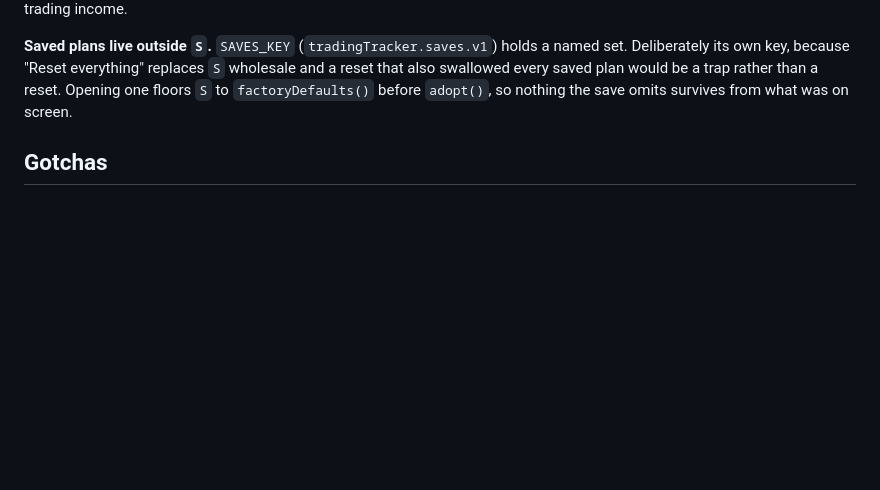
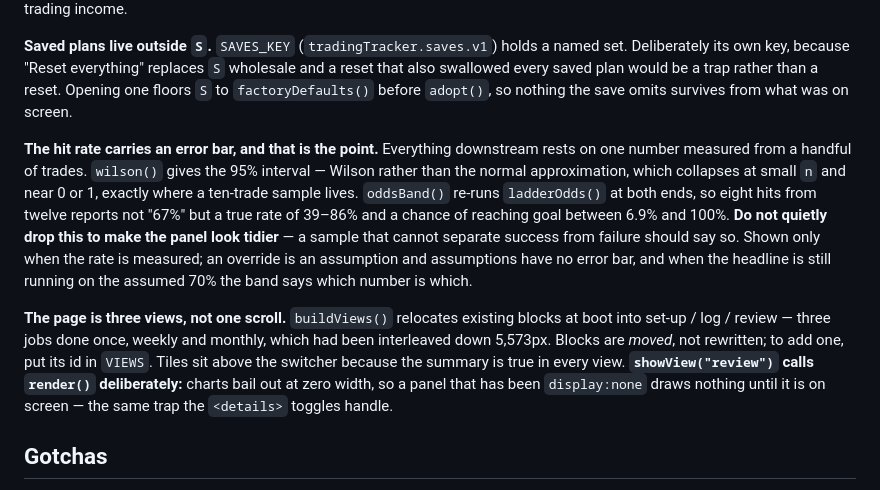
Before and after one commit to ACGroup21/Trading, a Markdown page: CLAUDE.md, the part around the change. GitHub-like rendering; blank space fills up the shorter version.

Commit message:
Document the error bar and the three views
Records why the hit-rate interval must not be quietly dropped, and that
showView("review") calls render() on purpose because charts bail at zero width.

Co-Authored-By: Claude Opus 5 <noreply@anthropic.com>

```diff
--- a/CLAUDE.md
+++ b/CLAUDE.md
@@ -164,6 +164,25 @@ reset that also swallowed every saved plan would be a trap rather than a reset.
 one floors `S` to `factoryDefaults()` before `adopt()`, so nothing the save omits
 survives from what was on screen.
 
+**The hit rate carries an error bar, and that is the point.** Everything downstream
+rests on one number measured from a handful of trades. `wilson()` gives the 95%
+interval — Wilson rather than the normal approximation, which collapses at small `n`
+and near 0 or 1, exactly where a ten-trade sample lives. `oddsBand()` re-runs
+`ladderOdds()` at both ends, so eight hits from twelve reports not "67%" but a true
+rate of 39–86% and a chance of reaching goal between 6.9% and 100%. **Do not quietly
+drop this to make the panel look tidier** — a sample that cannot separate success from
+failure should say so. Shown only when the rate is measured; an override is an
+assumption and assumptions have no error bar, and when the headline is still running on
+the assumed 70% the band says which number is which.
+
+**The page is three views, not one scroll.** `buildViews()` relocates existing blocks
+at boot into set-up / log / review — three jobs done once, weekly and monthly, which had
+been interleaved down 5,573px. Blocks are *moved*, not rewritten; to add one, put its id
+in `VIEWS`. Tiles sit above the switcher because the summary is true in every view.
+**`showView("review")` calls `render()` deliberately:** charts bail out at zero width, so
+a panel that has been `display:none` draws nothing until it is on screen — the same trap
+the `<details>` toggles handle.
+
 ## Gotchas
 
 **`isFinite(null)` is `true`.** `null` coerces to `0`, so a plain `isFinite()` check
```
Also changed, not shown: README.md (+7 -0 lines).
